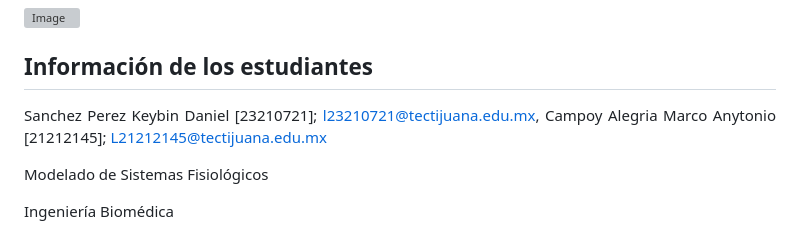
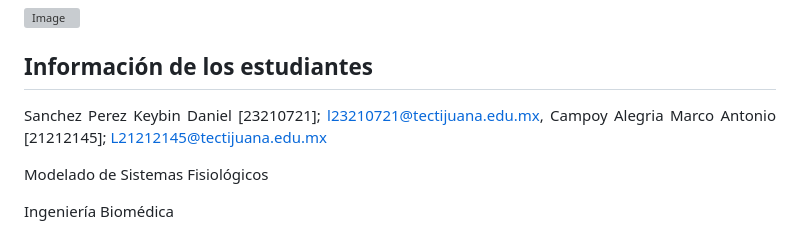
Before and after one commit to KeybinSanchez/MSFProyectoFinal, a Markdown page: README.md, the part around the change. Drawn GitHub-style; grey boxes are pictures that could not be loaded.

```diff
--- a/README.md
+++ b/README.md
@@ -8,7 +8,7 @@
 
 ## Información de los estudiantes
 
-Sanchez Perez Keybin Daniel \[23210721]; l23210721@tectijuana.edu.mx, Campoy Alegria Marco Anytonio \[21212145]; L21212145@tectijuana.edu.mx
+Sanchez Perez Keybin Daniel \[23210721]; l23210721@tectijuana.edu.mx, Campoy Alegria Marco Antonio \[21212145]; L21212145@tectijuana.edu.mx
 
 Modelado de Sistemas Fisiológicos
 
```
